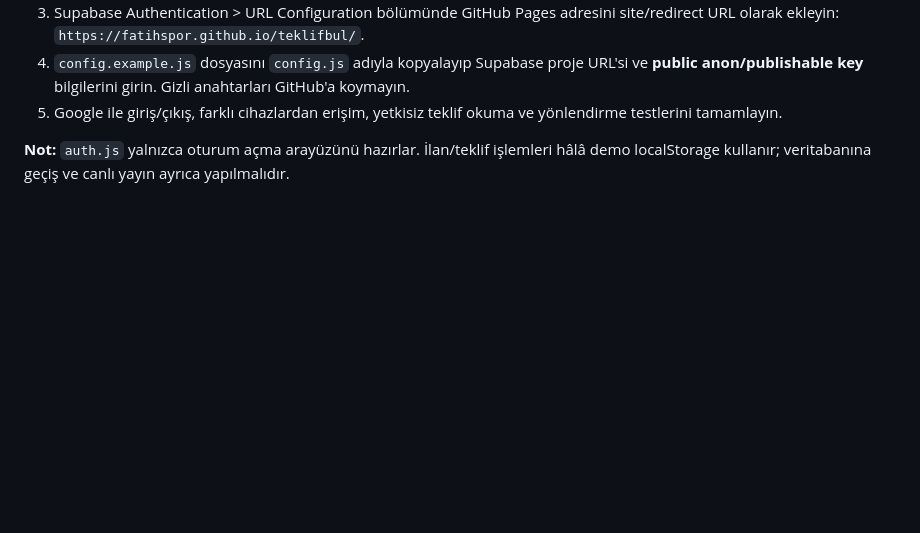
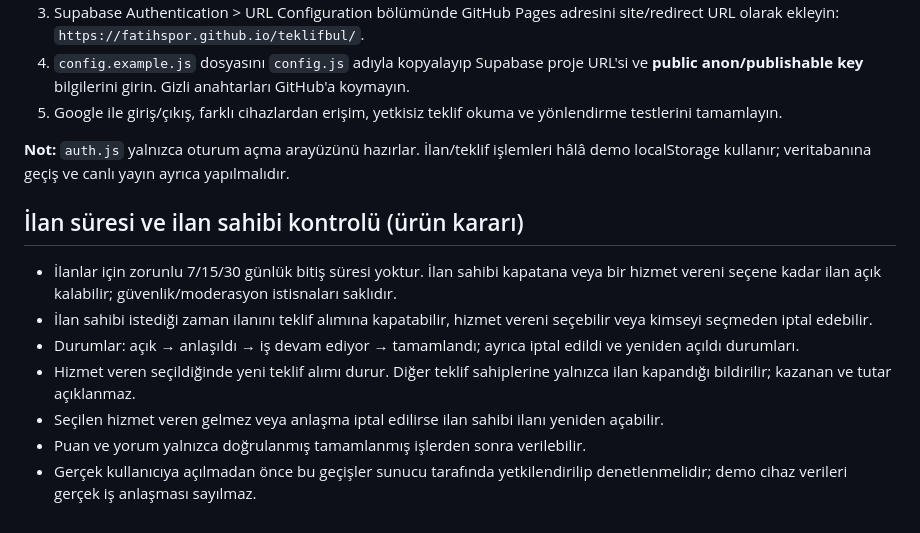
Before and after one commit to fatihspor/teklifbul, a Markdown page: README.md, the part around the change. Rendered like a GitHub page; blank space fills up the shorter version.

Commit message:
Document owner-controlled unlimited listing duration and job lifecycle

```diff
--- a/README.md
+++ b/README.md
@@ -52,3 +52,12 @@ Debug APK yalnızca test içindir. APK üretim adımının varlığı, iş akı
 5. Google ile giriş/çıkış, farklı cihazlardan erişim, yetkisiz teklif okuma ve yönlendirme testlerini tamamlayın.
 
 **Not:** `auth.js` yalnızca oturum açma arayüzünü hazırlar. İlan/teklif işlemleri hâlâ demo localStorage kullanır; veritabanına geçiş ve canlı yayın ayrıca yapılmalıdır.
+
+## İlan süresi ve ilan sahibi kontrolü (ürün kararı)
+- İlanlar için zorunlu 7/15/30 günlük bitiş süresi yoktur. İlan sahibi kapatana veya bir hizmet vereni seçene kadar ilan açık kalabilir; güvenlik/moderasyon istisnaları saklıdır.
+- İlan sahibi istediği zaman ilanını teklif alımına kapatabilir, hizmet vereni seçebilir veya kimseyi seçmeden iptal edebilir.
+- Durumlar: açık → anlaşıldı → iş devam ediyor → tamamlandı; ayrıca iptal edildi ve yeniden açıldı durumları.
+- Hizmet veren seçildiğinde yeni teklif alımı durur. Diğer teklif sahiplerine yalnızca ilan kapandığı bildirilir; kazanan ve tutar açıklanmaz.
+- Seçilen hizmet veren gelmez veya anlaşma iptal edilirse ilan sahibi ilanı yeniden açabilir.
+- Puan ve yorum yalnızca doğrulanmış tamamlanmış işlerden sonra verilebilir.
+- Gerçek kullanıcıya açılmadan önce bu geçişler sunucu tarafında yetkilendirilip denetlenmelidir; demo cihaz verileri gerçek iş anlaşması sayılmaz.
```
